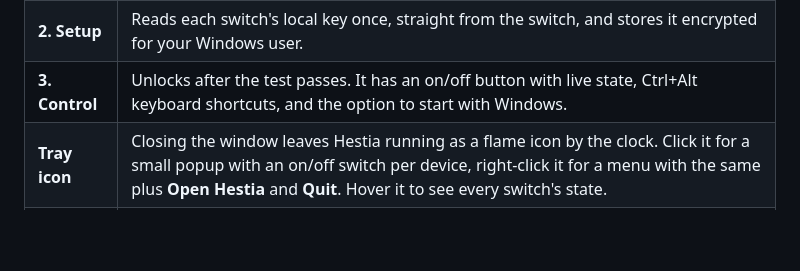
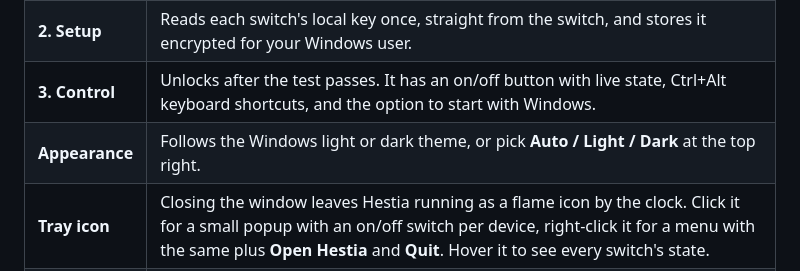
Before and after one commit to djshiye/hestia-command, a Markdown page: README.md, the part around the change. GitHub-like rendering; blank space fills up the shorter version.

Commit message:
Add an Auto, Light or Dark appearance choice
The window and the tray popup still follow Windows by default. The choice
is saved in the settings and applied before the page paints.

```diff
--- a/README.md
+++ b/README.md
@@ -45,6 +45,7 @@ Then follow the three steps in the app: **Test**, **Setup**, **Control**. A full
 | **1. Test** | Checks that the switches on this network accept local control. It changes nothing. |
 | **2. Setup** | Reads each switch's local key once, straight from the switch, and stores it encrypted for your Windows user. |
 | **3. Control** | Unlocks after the test passes. It has an on/off button with live state, Ctrl+Alt keyboard shortcuts, and the option to start with Windows. |
+| **Appearance** | Follows the Windows light or dark theme, or pick **Auto / Light / Dark** at the top right. |
 | **Tray icon** | Closing the window leaves Hestia running as a flame icon by the clock. Click it for a small popup with an on/off switch per device, right-click it for a menu with the same plus **Open Hestia** and **Quit**. Hover it to see every switch's state. |
 | **Activity** | Logs every command, drop-off and reconnection, so you can check the switch stays reliable with the cloud blocked. You can export the log. |
 
```
Also changed, not shown: docs/HOW-TO.md (+6 -0 lines), docs/screenshot-dark.png (added), 8 other files.
